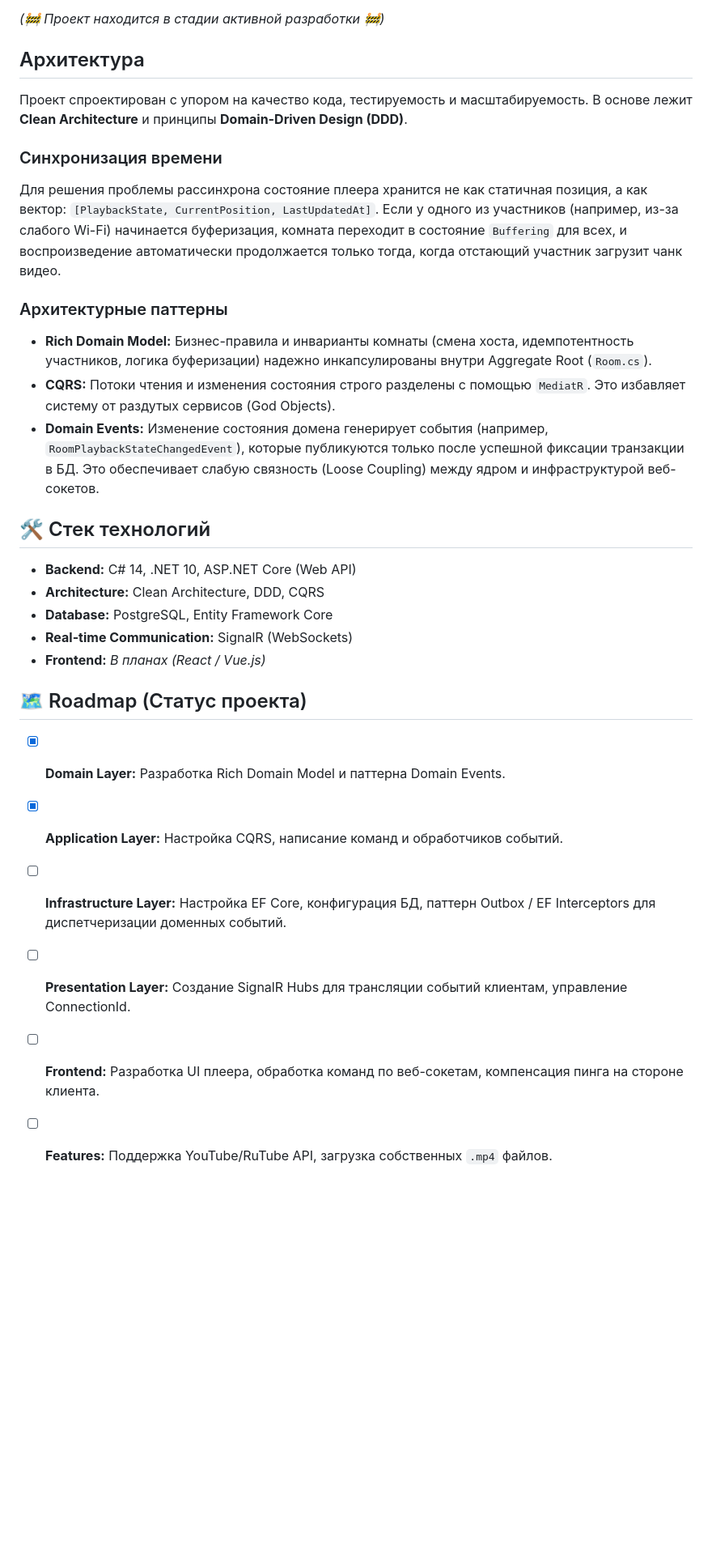
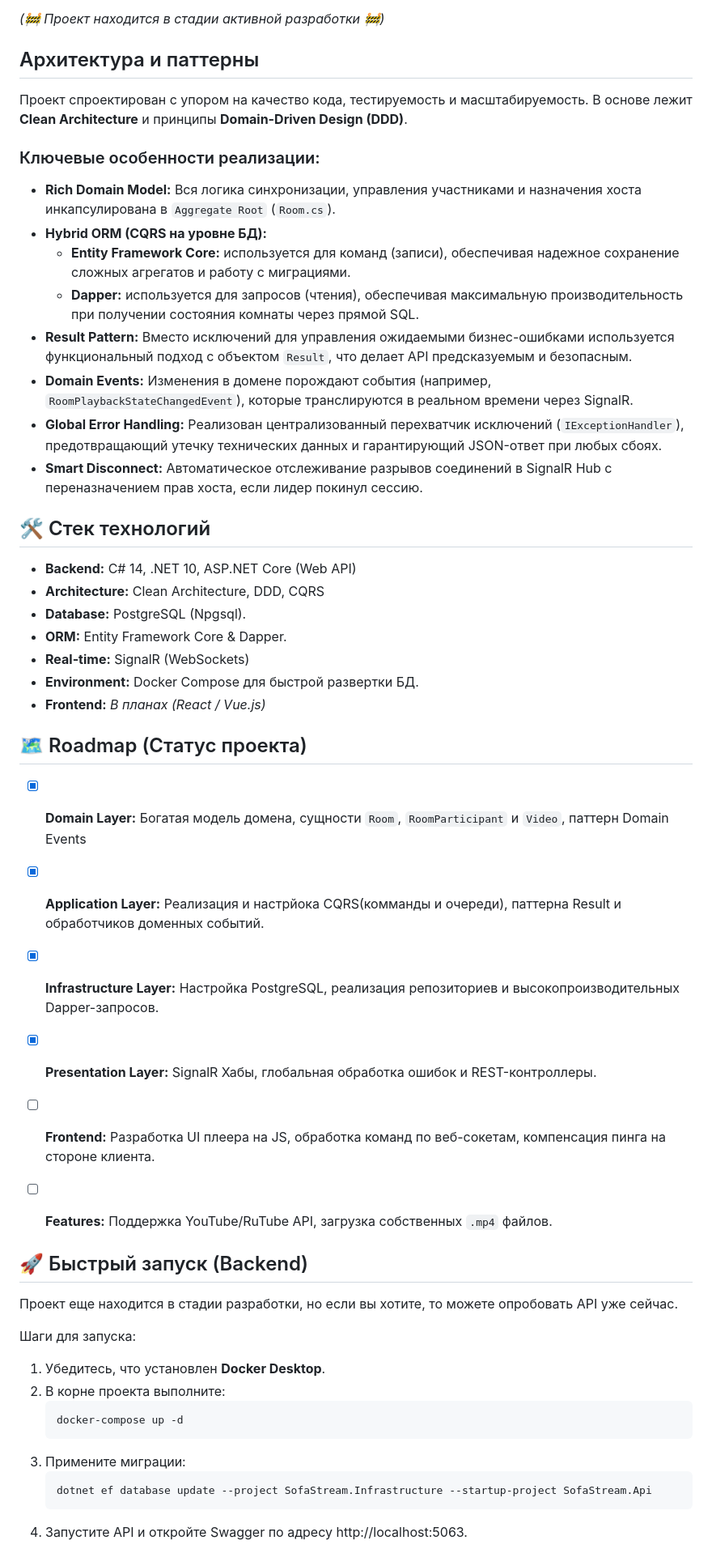
Before and after one commit to BarMan555/sofa-stream, a Markdown page: README.md, the part around the change. Shown at 81% size. Drawn GitHub-style; blank space fills up the shorter version.

````diff
--- a/README.md
+++ b/README.md
@@ -6,31 +6,51 @@
 
 *(🚧 Проект находится в стадии активной разработки 🚧)*
 
-## Архитектура
+## Архитектура и паттерны
 
 Проект спроектирован с упором на качество кода, тестируемость и масштабируемость. В основе лежит **Clean Architecture** и принципы **Domain-Driven Design (DDD)**.
 
-### Синхронизация времени
-Для решения проблемы рассинхрона состояние плеера хранится не как статичная позиция, а как вектор: `[PlaybackState, CurrentPosition, LastUpdatedAt]`.
-Если у одного из участников (например, из-за слабого Wi-Fi) начинается буферизация, комната переходит в состояние `Buffering` для всех, и воспроизведение автоматически продолжается только тогда, когда отстающий участник загрузит чанк видео.
-
-### Архитектурные паттерны
-- **Rich Domain Model:** Бизнес-правила и инварианты комнаты (смена хоста, идемпотентность участников, логика буферизации) надежно инкапсулированы внутри Aggregate Root (`Room.cs`).
-- **CQRS:** Потоки чтения и изменения состояния строго разделены с помощью `MediatR`. Это избавляет систему от раздутых сервисов (God Objects).
-- **Domain Events:** Изменение состояния домена генерирует события (например, `RoomPlaybackStateChangedEvent`), которые публикуются только после успешной фиксации транзакции в БД. Это обеспечивает слабую связность (Loose Coupling) между ядром и инфраструктурой веб-сокетов.
+### Ключевые особенности реализации:
+- **Rich Domain Model:** Вся логика синхронизации, управления участниками и назначения хоста инкапсулирована в `Aggregate Root` (`Room.cs`).
+- **Hybrid ORM (CQRS на уровне БД):**
+  - **Entity Framework Core:** используется для команд (записи), обеспечивая надежное сохранение сложных агрегатов и работу с миграциями.
+  - **Dapper:** используется для запросов (чтения), обеспечивая максимальную производительность при получении состояния комнаты через прямой SQL.
+- **Result Pattern:** Вместо исключений для управления ожидаемыми бизнес-ошибками используется функциональный подход с объектом `Result`, что делает API предсказуемым и безопасным.
+- **Domain Events:** Изменения в домене порождают события (например, `RoomPlaybackStateChangedEvent`), которые транслируются в реальном времени через SignalR.
+- **Global Error Handling:** Реализован централизованный перехватчик исключений (`IExceptionHandler`), предотвращающий утечку технических данных и гарантирующий JSON-ответ при любых сбоях.
+- **Smart Disconnect:** Автоматическое отслеживание разрывов соединений в SignalR Hub с переназначением прав хоста, если лидер покинул сессию.
 
 ## 🛠 Стек технологий
 - **Backend:** C# 14, .NET 10, ASP.NET Core (Web API)
 - **Architecture:** Clean Architecture, DDD, CQRS
-- **Database:** PostgreSQL, Entity Framework Core
-- **Real-time Communication:** SignalR (WebSockets)
+- **Database:** PostgreSQL (Npgsql).
+- **ORM:** Entity Framework Core & Dapper.
+- **Real-time:** SignalR (WebSockets)
+- **Environment:** Docker Compose для быстрой развертки БД.
 - **Frontend:** *В планах (React / Vue.js)*
 
 ## 🗺 Roadmap (Статус проекта)
 
-- [x] **Domain Layer:** Разработка Rich Domain Model и паттерна Domain Events.
-- [x] **Application Layer:** Настройка CQRS, написание команд и обработчиков событий.
-- [ ] **Infrastructure Layer:** Настройка EF Core, конфигурация БД, паттерн Outbox / EF Interceptors для диспетчеризации доменных событий.
-- [ ] **Presentation Layer:** Создание SignalR Hubs для трансляции событий клиентам, управление ConnectionId.
-- [ ] **Frontend:** Разработка UI плеера, обработка команд по веб-сокетам, компенсация пинга на стороне клиента.
+- [x] **Domain Layer:** Богатая модель домена, сущности `Room`, `RoomParticipant` и `Video`, паттерн Domain Events
+- [x] **Application Layer:** Реализация и настрйока CQRS(комманды и очереди), паттерна Result и обработчиков доменных событий.
+- [x] **Infrastructure Layer:** Настройка PostgreSQL, реализация репозиториев и высокопроизводительных Dapper-запросов.
+- [x] **Presentation Layer:** SignalR Хабы, глобальная обработка ошибок и REST-контроллеры.
+- [ ] **Frontend:** Разработка UI плеера на JS, обработка команд по веб-сокетам, компенсация пинга на стороне клиента.
 - [ ] **Features:** Поддержка YouTube/RuTube API, загрузка собственных `.mp4` файлов.
+
+
+## 🚀 Быстрый запуск (Backend)
+
+Проект еще находится в стадии разработки, но если вы хотите, то можете опробовать API уже сейчас.
+
+Шаги для запуска:
+1. Убедитесь, что установлен **Docker Desktop**.
+2. В корне проекта выполните:
+    ```bash
+    docker-compose up -d
+    ```
+3. Примените миграции:
+    ```bash
+    dotnet ef database update --project SofaStream.Infrastructure --startup-project SofaStream.Api
+    ```
+4. Запустите API и откройте Swagger по адресу http://localhost:5063.
````
